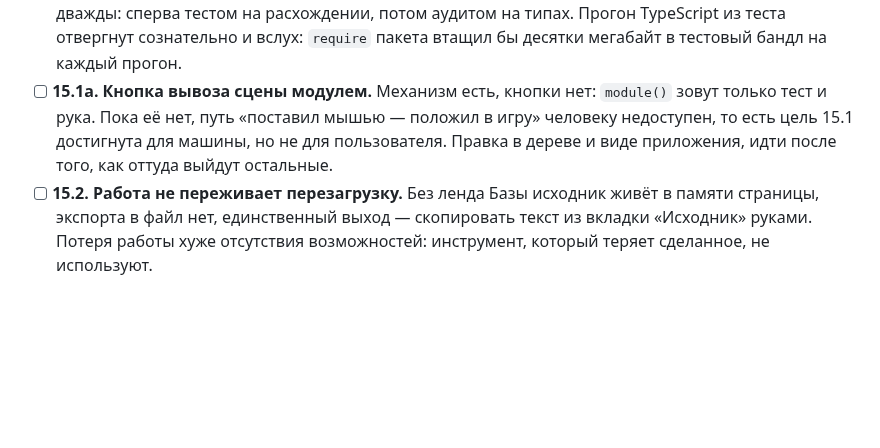
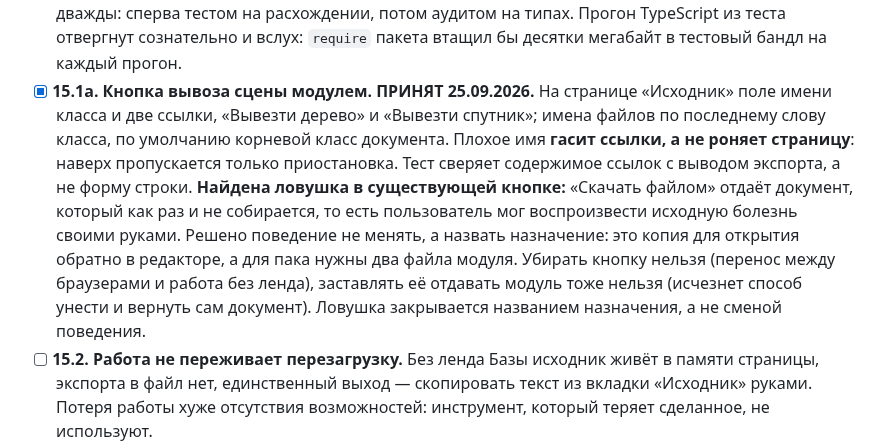
Before and after one commit to b-on-g/gamengine, a Markdown page: PLAN.md, the part around the change. Drawn GitHub-style; blank space fills up the shorter version.

Commit message:
$bog_gamengine: кнопка вывоза принята, назначение старой кнопки названо

```diff
--- a/PLAN.md
+++ b/PLAN.md
@@ -879,10 +879,17 @@
   векторное свойство, которое экспорт не умеет, краснеет дважды: сперва тестом на расхождении,
   потом аудитом на типах. Прогон TypeScript из теста отвергнут сознательно и вслух: `require`
   пакета втащил бы десятки мегабайт в тестовый бандл на каждый прогон.
-- [ ] **15.1а. Кнопка вывоза сцены модулем.** Механизм есть, кнопки нет: `module()` зовут только
-  тест и рука. Пока её нет, путь «поставил мышью — положил в игру» человеку недоступен, то есть
-  цель 15.1 достигнута для машины, но не для пользователя. Правка в дереве и виде приложения,
-  идти после того, как оттуда выйдут остальные.
+- [x] **15.1а. Кнопка вывоза сцены модулем. ПРИНЯТ 25.09.2026.** На странице «Исходник» поле
+  имени класса и две ссылки, «Вывезти дерево» и «Вывезти спутник»; имена файлов по последнему слову
+  класса, по умолчанию корневой класс документа. Плохое имя **гасит ссылки, а не роняет страницу**:
+  наверх пропускается только приостановка. Тест сверяет содержимое ссылок с выводом экспорта, а не
+  форму строки.
+  **Найдена ловушка в существующей кнопке:** «Скачать файлом» отдаёт документ, который как раз и не
+  собирается, то есть пользователь мог воспроизвести исходную болезнь своими руками. Решено
+  поведение не менять, а назвать назначение: это копия для открытия обратно в редакторе, а для пака
+  нужны два файла модуля. Убирать кнопку нельзя (перенос между браузерами и работа без ленда),
+  заставлять её отдавать модуль тоже нельзя (исчезнет способ унести и вернуть сам документ). Ловушка
+  закрывается названием назначения, а не сменой поведения.
 - [ ] **15.2. Работа не переживает перезагрузку.** Без ленда Базы исходник живёт в памяти
   страницы, экспорта в файл нет, единственный выход — скопировать текст из вкладки «Исходник»
   руками. Потеря работы хуже отсутствия возможностей: инструмент, который теряет сделанное,
```
